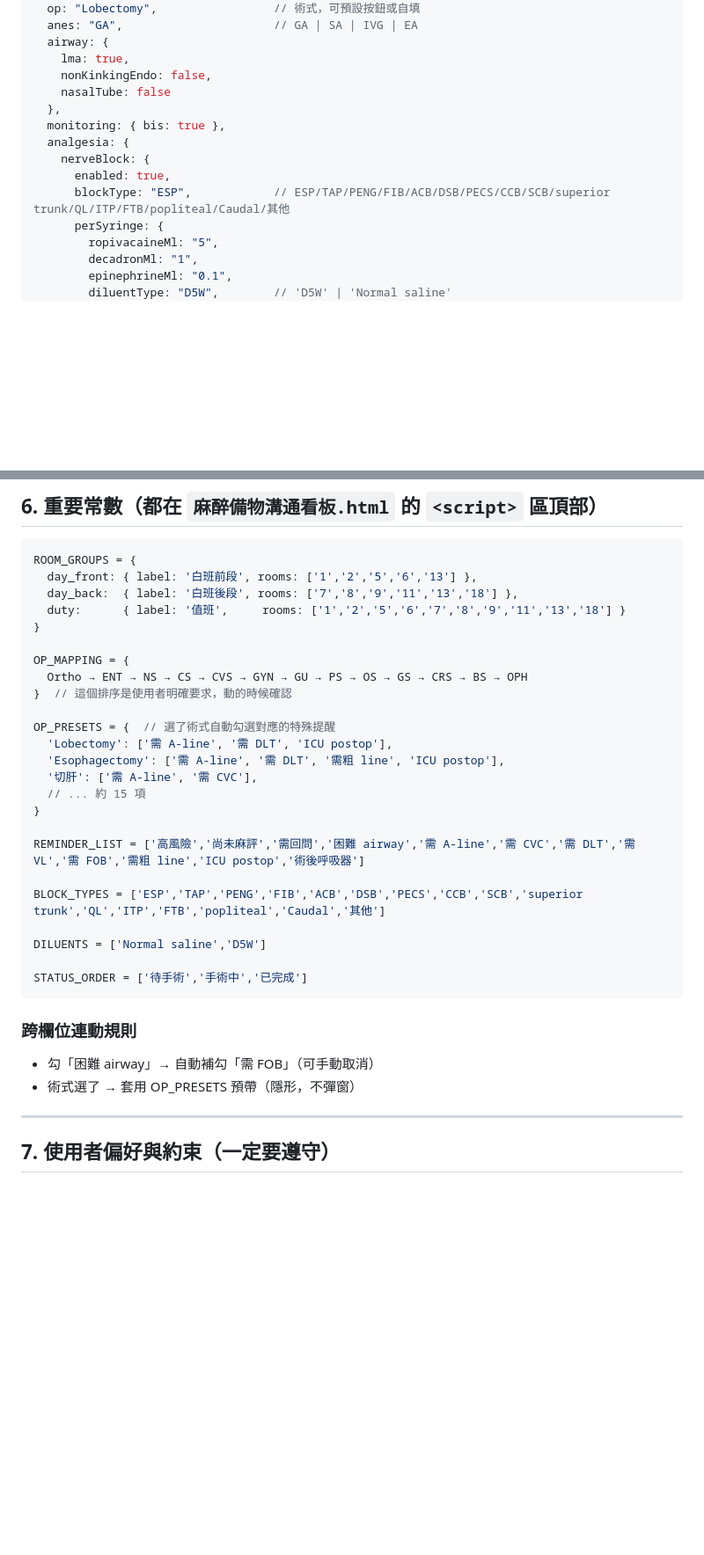
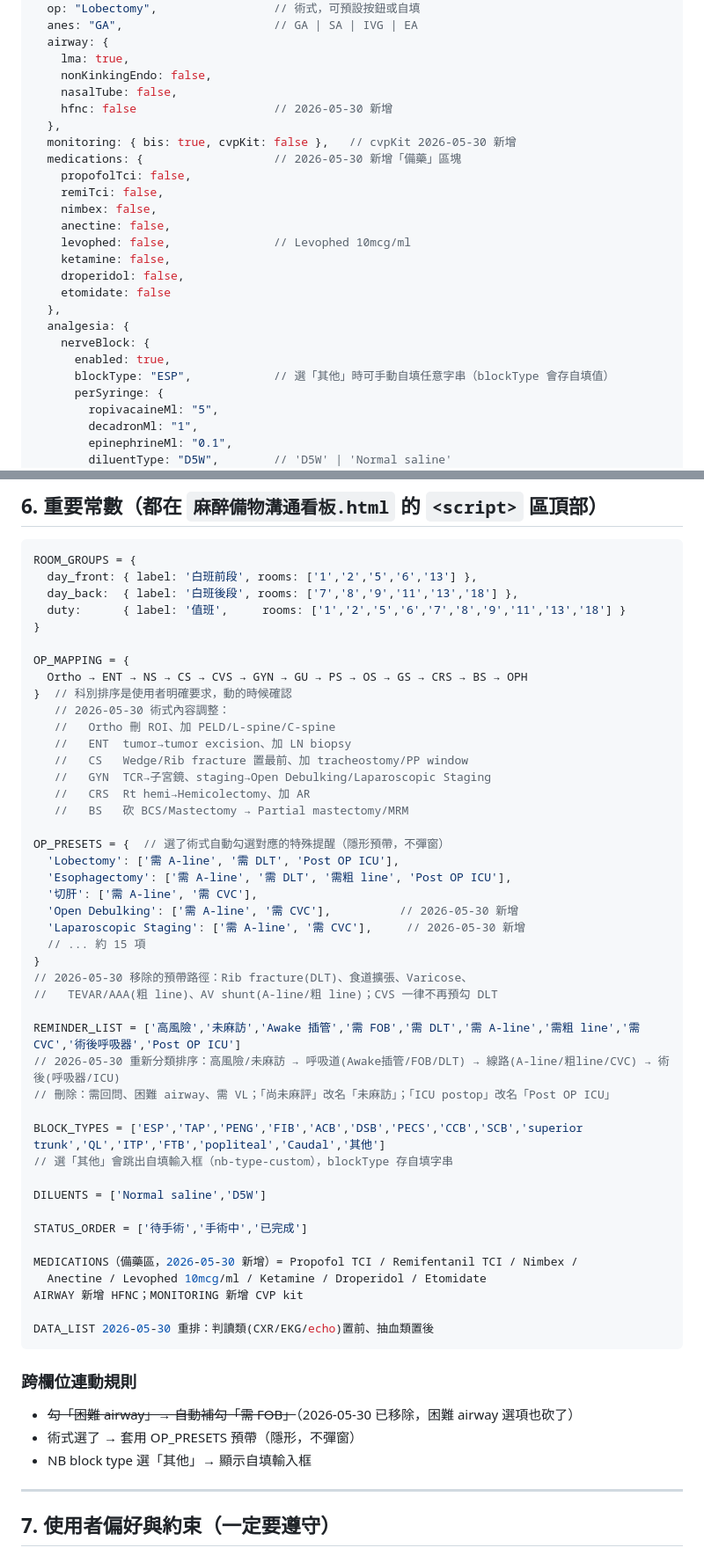
Before and after one commit to jenniferliang813-netizen/anesthesia-prep-board, a Markdown page: 交班單-Claude.md, 2 parts joined by grey strips. Shown at 88% size. Drawn GitHub-style; blank space fills up the shorter version.

Commit message:
更新交班檔與麻醫/護理師使用說明（同步 2026-05-30 術式與備物變更）
Co-Authored-By: Claude Opus 4.8 <noreply@anthropic.com>

````diff
--- a/交班單-Claude.md
+++ b/交班單-Claude.md
@@ -111,13 +111,24 @@ C:\Users\jenni\我的雲端硬碟\AI\手術動態看板\
   airway: {
     lma: true,
     nonKinkingEndo: false,
-    nasalTube: false
+    nasalTube: false,
+    hfnc: false                    // 2026-05-30 新增
   },
-  monitoring: { bis: true },
+  monitoring: { bis: true, cvpKit: false },   // cvpKit 2026-05-30 新增
+  medications: {                   // 2026-05-30 新增「備藥」區塊
+    propofolTci: false,
+    remiTci: false,
+    nimbex: false,
+    anectine: false,
+    levophed: false,               // Levophed 10mcg/ml
+    ketamine: false,
+    droperidol: false,
+    etomidate: false
+  },
   analgesia: {
     nerveBlock: {
       enabled: true,
-      blockType: "ESP",            // ESP/TAP/PENG/FIB/ACB/DSB/PECS/CCB/SCB/superior trunk/QL/ITP/FTB/popliteal/Caudal/其他
+      blockType: "ESP",            // 選「其他」時可手動自填任意字串（blockType 會存自填值）
       perSyringe: {
         ropivacaineMl: "5",
         decadronMl: "1",
@@ -166,27 +177,48 @@ ROOM_GROUPS = {
 
 OP_MAPPING = {
   Ortho → ENT → NS → CS → CVS → GYN → GU → PS → OS → GS → CRS → BS → OPH
-}  // 這個排序是使用者明確要求，動的時候確認
+}  // 科別排序是使用者明確要求，動的時候確認
+   // 2026-05-30 術式內容調整：
+   //   Ortho 刪 ROI、加 PELD/L-spine/C-spine
+   //   ENT  tumor→tumor excision、加 LN biopsy
+   //   CS   Wedge/Rib fracture 置最前、加 tracheostomy/PP window
+   //   GYN  TCR→子宮鏡、staging→Open Debulking/Laparoscopic Staging
+   //   CRS  Rt hemi→Hemicolectomy、加 AR
+   //   BS   砍 BCS/Mastectomy → Partial mastectomy/MRM
 
-OP_PRESETS = {  // 選了術式自動勾選對應的特殊提醒
-  'Lobectomy': ['需 A-line', '需 DLT', 'ICU postop'],
-  'Esophagectomy': ['需 A-line', '需 DLT', '需粗 line', 'ICU postop'],
+OP_PRESETS = {  // 選了術式自動勾選對應的特殊提醒（隱形預帶，不彈窗）
+  'Lobectomy': ['需 A-line', '需 DLT', 'Post OP ICU'],
+  'Esophagectomy': ['需 A-line', '需 DLT', '需粗 line', 'Post OP ICU'],
   '切肝': ['需 A-line', '需 CVC'],
+  'Open Debulking': ['需 A-line', '需 CVC'],          // 2026-05-30 新增
+  'Laparoscopic Staging': ['需 A-line', '需 CVC'],     // 2026-05-30 新增
   // ... 約 15 項
 }
+// 2026-05-30 移除的預帶路徑：Rib fracture(DLT)、食道擴張、Varicose、
+//   TEVAR/AAA(粗 line)、AV shunt(A-line/粗 line)；CVS 一律不再預勾 DLT
 
-REMINDER_LIST = ['高風險','尚未麻評','需回問','困難 airway','需 A-line','需 CVC','需 DLT','需 VL','需 FOB','需粗 line','ICU postop','術後呼吸器']
+REMINDER_LIST = ['高風險','未麻訪','Awake 插管','需 FOB','需 DLT','需 A-line','需粗 line','需 CVC','術後呼吸器','Post OP ICU']
+// 2026-05-30 重新分類排序：高風險/未麻訪 → 呼吸道(Awake插管/FOB/DLT) → 線路(A-line/粗line/CVC) → 術後(呼吸器/ICU)
+// 刪除：需回問、困難 airway、需 VL；「尚未麻評」改名「未麻訪」；「ICU postop」改名「Post OP ICU」
 
 BLOCK_TYPES = ['ESP','TAP','PENG','FIB','ACB','DSB','PECS','CCB','SCB','superior trunk','QL','ITP','FTB','popliteal','Caudal','其他']
+// 選「其他」會跳出自填輸入框（nb-type-custom），blockType 存自填字串
 
 DILUENTS = ['Normal saline','D5W']
 
 STATUS_ORDER = ['待手術','手術中','已完成']
+
+MEDICATIONS（備藥區，2026-05-30 新增）= Propofol TCI / Remifentanil TCI / Nimbex /
+  Anectine / Levophed 10mcg/ml / Ketamine / Droperidol / Etomidate
+AIRWAY 新增 HFNC；MONITORING 新增 CVP kit
+
+DATA_LIST 2026-05-30 重排：判讀類(CXR/EKG/echo)置前、抽血類置後
 ```
 
 ### 跨欄位連動規則
-- 勾「困難 airway」→ 自動補勾「需 FOB」（可手動取消）
+- ~~勾「困難 airway」→ 自動補勾「需 FOB」~~（2026-05-30 已移除，困難 airway 選項也砍了）
 - 術式選了 → 套用 OP_PRESETS 預帶（隱形，不彈窗）
+- NB block type 選「其他」→ 顯示自填輸入框
 
 ---
 
````
Also changed, not shown: other parts of 交班單-Claude.md (+8 -4 lines), docs/護理師-使用說明.md (+5 -3 lines), docs/麻醉醫師-使用說明.md (+14 -12 lines).
